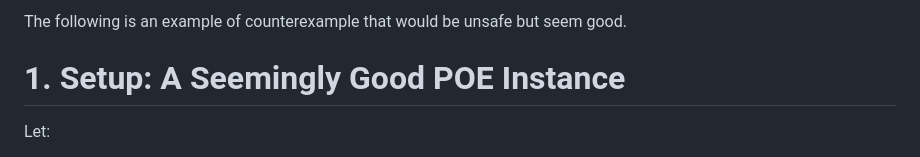
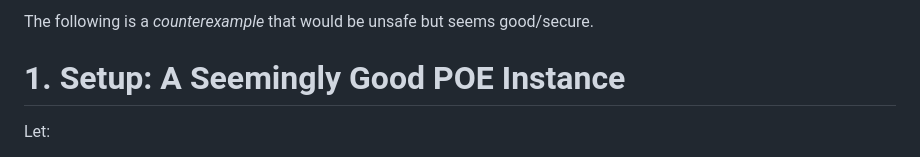
Before and after one commit to hatter6822/Orbcrypt, a Markdown page: COUNTEREXAMPLE.md, the part around the change. Drawn GitHub-style.

```diff
--- a/COUNTEREXAMPLE.md
+++ b/COUNTEREXAMPLE.md
@@ -1,4 +1,4 @@
-The following is an example of counterexample that would be unsafe but seem good.
+The following is a *counterexample* that would be unsafe but seems good/secure.
 
 
 # 1. Setup: A Seemingly Good POE Instance
```
